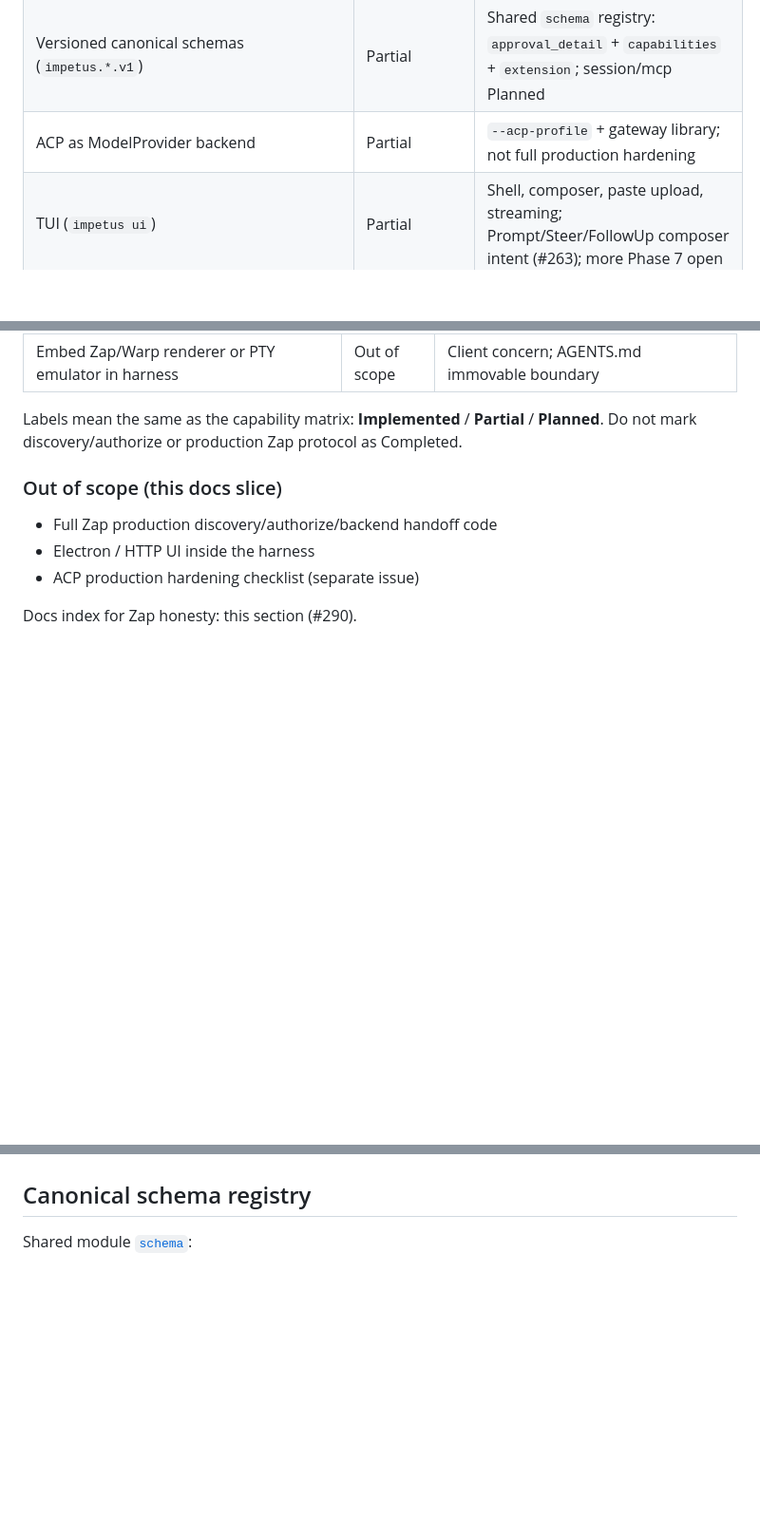
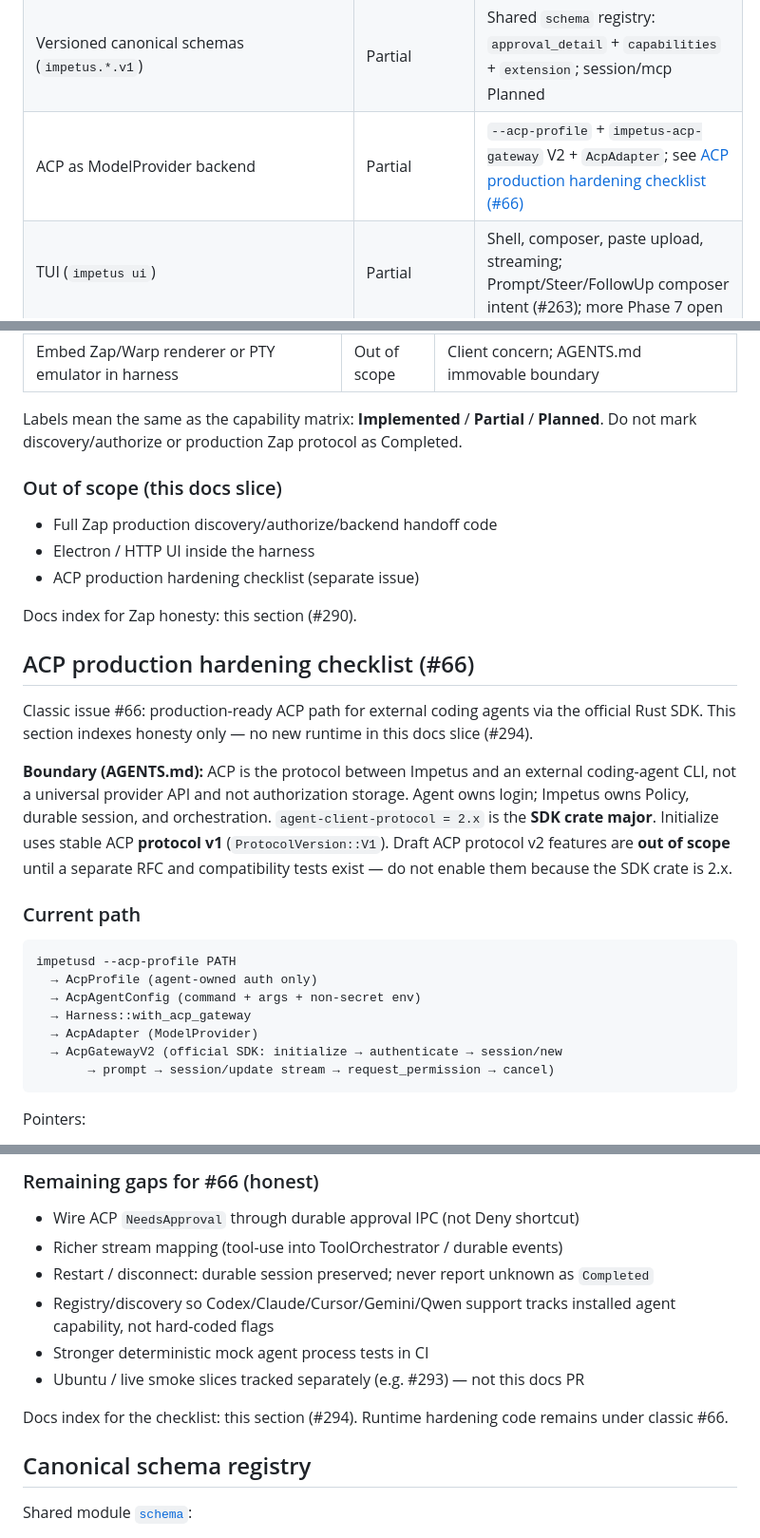
Before and after one commit to 1tuz/impetus, a Markdown page: ARCHITECTURE.md, 3 parts joined by grey strips. Shown at 95% size. GitHub-like rendering; blank space fills up the shorter version.

````diff
--- a/ARCHITECTURE.md
+++ b/ARCHITECTURE.md
@@ -157,7 +157,7 @@ impetusd  — authoritative daemon
 | Extension lifecycle (plan/apply/ownership/doctor/repair) | Partial | Dry-run + apply + state store; CLI `extension plan|install|remove|doctor|repair` |
 | MemoryStore vs PolicyStore trust split | Partial | `memory_store`: no auto-promote + scopes/provenance + `redact_text` + create-only/`append` + disposable derived index / symlink-safe path resolve; human-readable source format still Planned |
 | Versioned canonical schemas (`impetus.*.v1`) | Partial | Shared `schema` registry: `approval_detail` + `capabilities` + `extension`; session/mcp Planned |
-| ACP as ModelProvider backend | Partial | `--acp-profile` + gateway library; not full production hardening |
+| ACP as ModelProvider backend | Partial | `--acp-profile` + `impetus-acp-gateway` V2 + `AcpAdapter`; see [ACP production hardening checklist (#66)](#acp-production-hardening-checklist-66) |
 | TUI (`impetus ui`) | Partial | Shell, composer, paste upload, streaming; Prompt/Steer/FollowUp composer intent (#263); more Phase 7 open |
 | Zap as Impetus backend | Partial | Experimental `impetus-zap-adapter`; see § Zap path (#5) |
 | PR CI critical security E2E suite | Partial | PR: fmt/clippy/`--lib --bins` on macOS; integration = nightly/manual |
@@ -384,3 +383,31 @@ Completed.
 
 Docs index for Zap honesty: this section (#290).
 
+## ACP production hardening checklist (#66)
+
+Classic issue #66: production-ready ACP path for external coding agents via the
+official Rust SDK. This section indexes honesty only — no new runtime in this
+docs slice (#294).
+
+**Boundary (AGENTS.md):** ACP is the protocol between Impetus and an external
+coding-agent CLI, not a universal provider API and not authorization storage.
+Agent owns login; Impetus owns Policy, durable session, and orchestration.
+`agent-client-protocol = 2.x` is the **SDK crate major**. Initialize uses
+stable ACP **protocol v1** (`ProtocolVersion::V1`). Draft ACP protocol v2
+features are **out of scope** until a separate RFC and compatibility tests
+exist — do not enable them because the SDK crate is 2.x.
+
+### Current path
+
+```text
+impetusd --acp-profile PATH
+  → AcpProfile (agent-owned auth only)
+  → AcpAgentConfig (command + args + non-secret env)
+  → Harness::with_acp_gateway
+  → AcpAdapter (ModelProvider)
+  → AcpGatewayV2 (official SDK: initialize → authenticate → session/new
+       → prompt → session/update stream → request_permission → cancel)
+```
+
+Pointers:
+
@@ -387,3 +450,17 @@ Docs index for Zap honesty: this section (#290).
+### Remaining gaps for #66 (honest)
+
+- Wire ACP `NeedsApproval` through durable approval IPC (not Deny shortcut)
+- Richer stream mapping (tool-use into ToolOrchestrator / durable events)
+- Restart / disconnect: durable session preserved; never report unknown as
+  `Completed`
+- Registry/discovery so Codex/Claude/Cursor/Gemini/Qwen support tracks
+  installed agent capability, not hard-coded flags
+- Stronger deterministic mock agent process tests in CI
+- Ubuntu / live smoke slices tracked separately (e.g. #293) — not this docs PR
+
+Docs index for the checklist: this section (#294). Runtime hardening code
+remains under classic #66.
+
 ## Canonical schema registry
 
 Shared module [`schema`](crates/impetus-core/src/schema.rs):
````
Also changed, not shown: other parts of ARCHITECTURE.md (+37 -1 lines), docs/ARCHITECTURE.md (+4 -1 lines).
